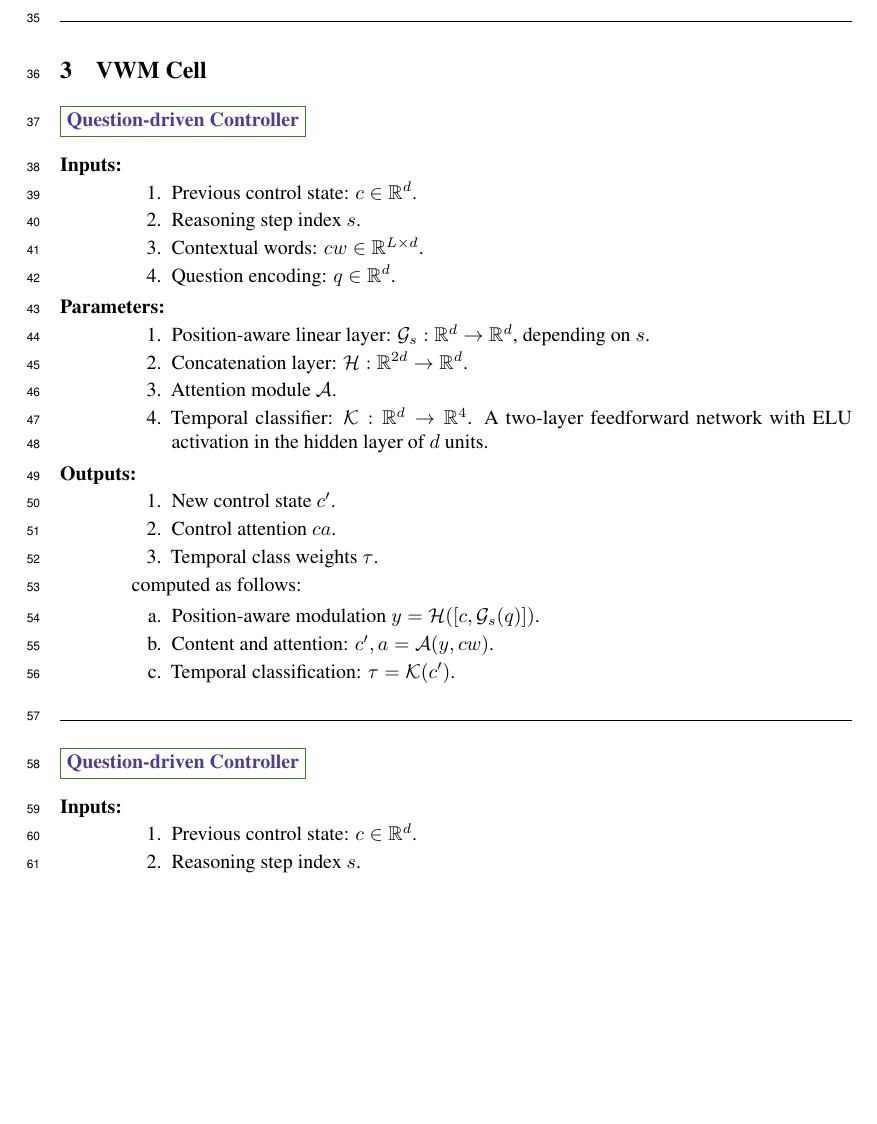
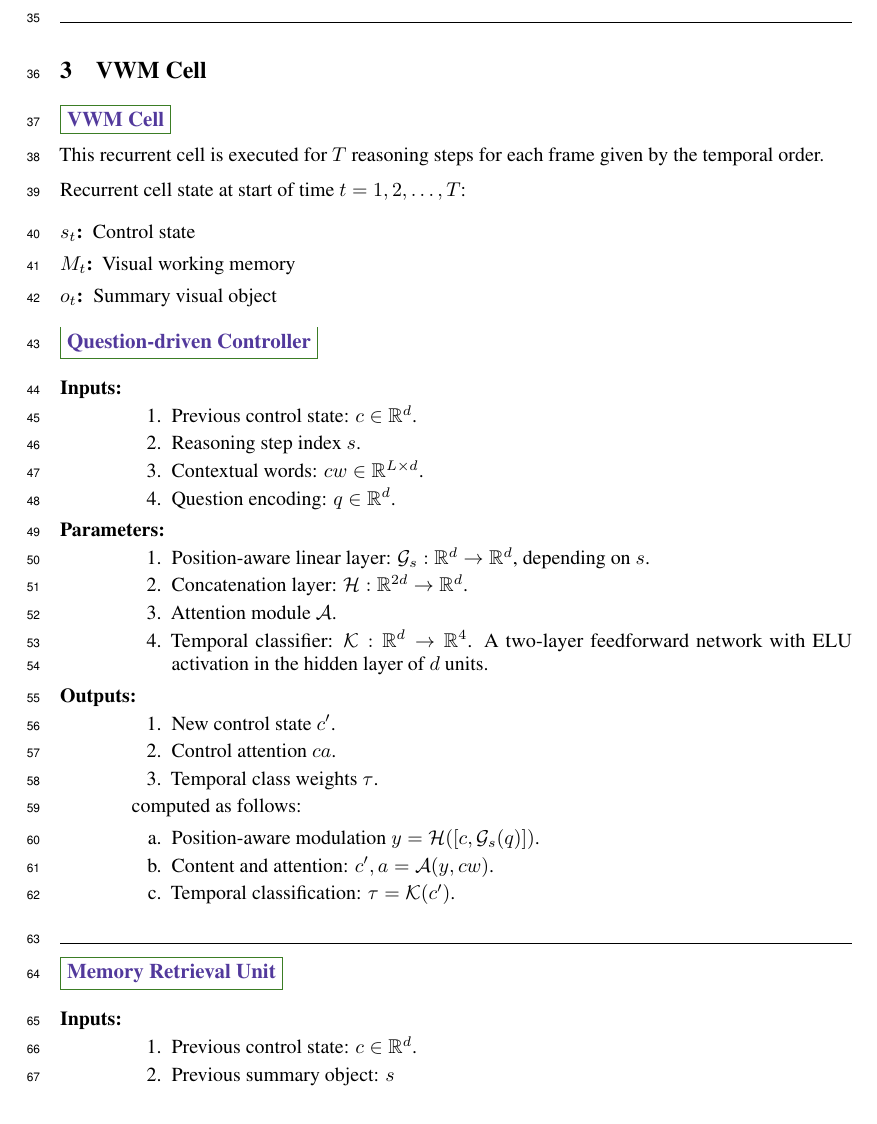
Before and after one commit to IBM/mi-visual-reasoning-pubs, a LaTeX document (2019_neurips_vigil/vigil_paper_main.tex): part of page 2 of 4 before the commit and part of page 2 of 5 after it, cut so that both start at the same text, the shorter picture padded with empty space. Compiled offline with pdfLaTeX.

Commit message:
Still working

```diff
--- a/2019_neurips_vigil/vigil_paper_main.tex
+++ b/2019_neurips_vigil/vigil_paper_main.tex
@@ -46,7 +46,7 @@
 \newtheorem*{question}{Question}
 
 
-\newcommand{\mypara}[1]{\paragraph{\fcolorbox{OliveGreen}{white}{\color{Violet}{#1}}}}
+\newcommand{\colorbx}[1]{\noindent\scalebox{1.05}{\fcolorbox{OliveGreen}{white}{\color{Violet}{\textbf{#1}}}}}
 
 \newcommand{\tk}[1]{\textcolor{red}{TK: #1}}
 \newcommand{\ao}[1]{\textcolor{green}{AO: #1}}
@@ -163,7 +163,18 @@ refer to 2D tensors.
 
 \section{VWM Cell}
 
-\mypara{Question-driven Controller}
+\colorbx{VWM Cell}
+
+This recurrent cell is executed for $T$ reasoning steps for each frame given by
+the temporal order.
+
+Recurrent cell state at start of time $t=1,2, \dots, T$:
+\begin{description}
+	\item[$s_t$:] Control state
+	\item[$M_t$:] Visual working memory
+	\item[$o_t$:] Summary visual object
+\end{description}
+\colorbx{Question-driven Controller}
 
 \begin{description}
 	\item[Inputs:]
@@ -202,14 +213,14 @@ refer to 2D tensors.
 
 \hrulefill
 
-\mypara{Question-driven Controller}
+\colorbx{Memory Retrieval Unit}
 
 \begin{description}
 	\item[Inputs:]
 	\begin{enumerate}
 		\item[]
 		\item Previous control state: $c \in \Reals^d$.
-		\item Reasoning step index $s$.
+		\item Previous summary object: $s$
 		\item Contextual words: $cw \in \Reals^{L \times d}$.
 		\item Question encoding: $q \in \Reals^d$.
 	\end{enumerate}
```
Also changed, not shown: 2019_neurips_vigil/vigil_paper_main.tex (8 more changed lines).
